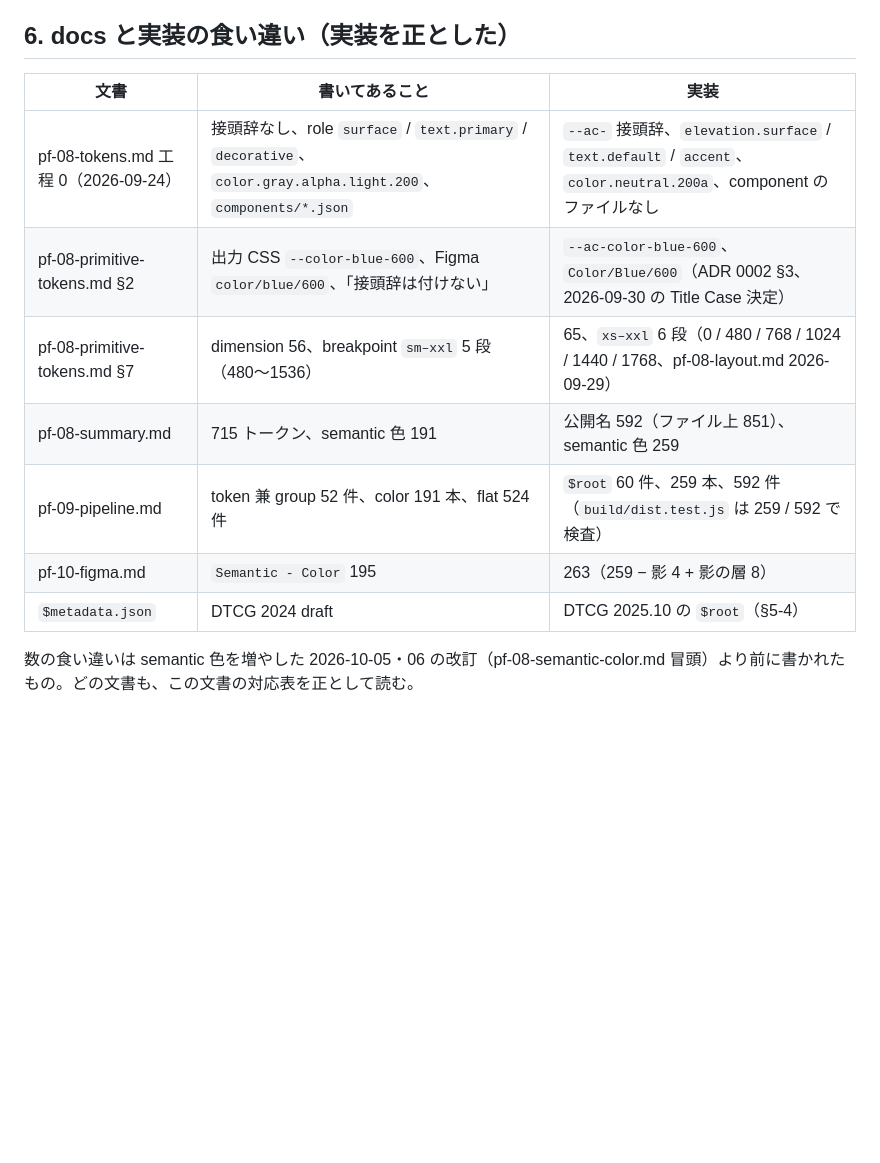
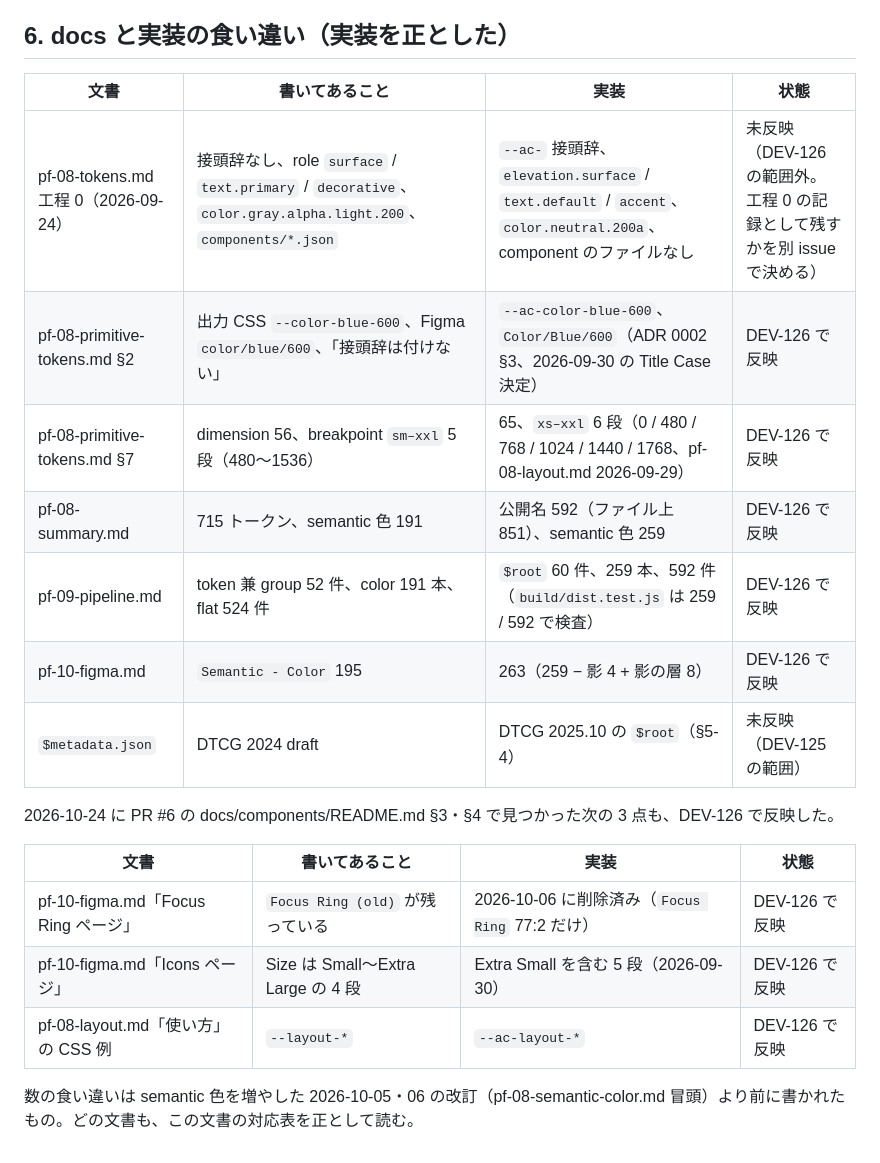
Before and after one commit to kouichiishikawa/aristocraft-design-system, a Markdown page: docs/pf-08-token-naming.md, the part around the change. Drawn GitHub-style; blank space fills up the shorter version.

Commit message:
docs: pf-08-token-naming.md §6 に状態の列を足し、直した行を「DEV-126 で反映」、範囲外を「未反映」にする（Part of DEV-126）
Co-Authored-By: Claude Opus 5.5 <noreply@anthropic.com>
Claude-Session: https://claude.ai/code/session_01NZazUR35K8FRFaC43oyJX8

```diff
--- a/docs/pf-08-token-naming.md
+++ b/docs/pf-08-token-naming.md
@@ -159,14 +159,22 @@ semantic を持つカテゴリは semantic だけを参照する。semantic を
 
 ## 6. docs と実装の食い違い（実装を正とした）
 
-| 文書 | 書いてあること | 実装 |
-|---|---|---|
-| pf-08-tokens.md 工程 0（2026-09-24） | 接頭辞なし、role `surface` / `text.primary` / `decorative`、`color.gray.alpha.light.200`、`components/*.json` | `--ac-` 接頭辞、`elevation.surface` / `text.default` / `accent`、`color.neutral.200a`、component のファイルなし |
-| pf-08-primitive-tokens.md §2 | 出力 CSS `--color-blue-600`、Figma `color/blue/600`、「接頭辞は付けない」 | `--ac-color-blue-600`、`Color/Blue/600`（ADR 0002 §3、2026-09-30 の Title Case 決定） |
-| pf-08-primitive-tokens.md §7 | dimension 56、breakpoint `sm–xxl` 5 段（480〜1536） | 65、`xs–xxl` 6 段（0 / 480 / 768 / 1024 / 1440 / 1768、pf-08-layout.md 2026-09-29） |
-| pf-08-summary.md | 715 トークン、semantic 色 191 | 公開名 592（ファイル上 851）、semantic 色 259 |
-| pf-09-pipeline.md | token 兼 group 52 件、color 191 本、flat 524 件 | `$root` 60 件、259 本、592 件（`build/dist.test.js` は 259 / 592 で検査） |
-| pf-10-figma.md | `Semantic - Color` 195 | 263（259 − 影 4 + 影の層 8） |
-| `$metadata.json` | DTCG 2024 draft | DTCG 2025.10 の `$root`（§5-4） |
+| 文書 | 書いてあること | 実装 | 状態 |
+|---|---|---|---|
+| pf-08-tokens.md 工程 0（2026-09-24） | 接頭辞なし、role `surface` / `text.primary` / `decorative`、`color.gray.alpha.light.200`、`components/*.json` | `--ac-` 接頭辞、`elevation.surface` / `text.default` / `accent`、`color.neutral.200a`、component のファイルなし | 未反映（DEV-126 の範囲外。工程 0 の記録として残すかを別 issue で決める） |
+| pf-08-primitive-tokens.md §2 | 出力 CSS `--color-blue-600`、Figma `color/blue/600`、「接頭辞は付けない」 | `--ac-color-blue-600`、`Color/Blue/600`（ADR 0002 §3、2026-09-30 の Title Case 決定） | DEV-126 で反映 |
+| pf-08-primitive-tokens.md §7 | dimension 56、breakpoint `sm–xxl` 5 段（480〜1536） | 65、`xs–xxl` 6 段（0 / 480 / 768 / 1024 / 1440 / 1768、pf-08-layout.md 2026-09-29） | DEV-126 で反映 |
+| pf-08-summary.md | 715 トークン、semantic 色 191 | 公開名 592（ファイル上 851）、semantic 色 259 | DEV-126 で反映 |
+| pf-09-pipeline.md | token 兼 group 52 件、color 191 本、flat 524 件 | `$root` 60 件、259 本、592 件（`build/dist.test.js` は 259 / 592 で検査） | DEV-126 で反映 |
+| pf-10-figma.md | `Semantic - Color` 195 | 263（259 − 影 4 + 影の層 8） | DEV-126 で反映 |
+| `$metadata.json` | DTCG 2024 draft | DTCG 2025.10 の `$root`（§5-4） | 未反映（DEV-125 の範囲） |
+
+2026-10-24 に PR #6 の docs/components/README.md §3・§4 で見つかった次の 3 点も、DEV-126 で反映した。
+
+| 文書 | 書いてあること | 実装 | 状態 |
+|---|---|---|---|
+| pf-10-figma.md「Focus Ring ページ」 | `Focus Ring (old)` が残っている | 2026-10-06 に削除済み（`Focus Ring` 77:2 だけ） | DEV-126 で反映 |
+| pf-10-figma.md「Icons ページ」 | Size は Small〜Extra Large の 4 段 | Extra Small を含む 5 段（2026-09-30） | DEV-126 で反映 |
+| pf-08-layout.md「使い方」の CSS 例 | `--layout-*` | `--ac-layout-*` | DEV-126 で反映 |
 
 数の食い違いは semantic 色を増やした 2026-10-05・06 の改訂（pf-08-semantic-color.md 冒頭）より前に書かれたもの。どの文書も、この文書の対応表を正として読む。
```
